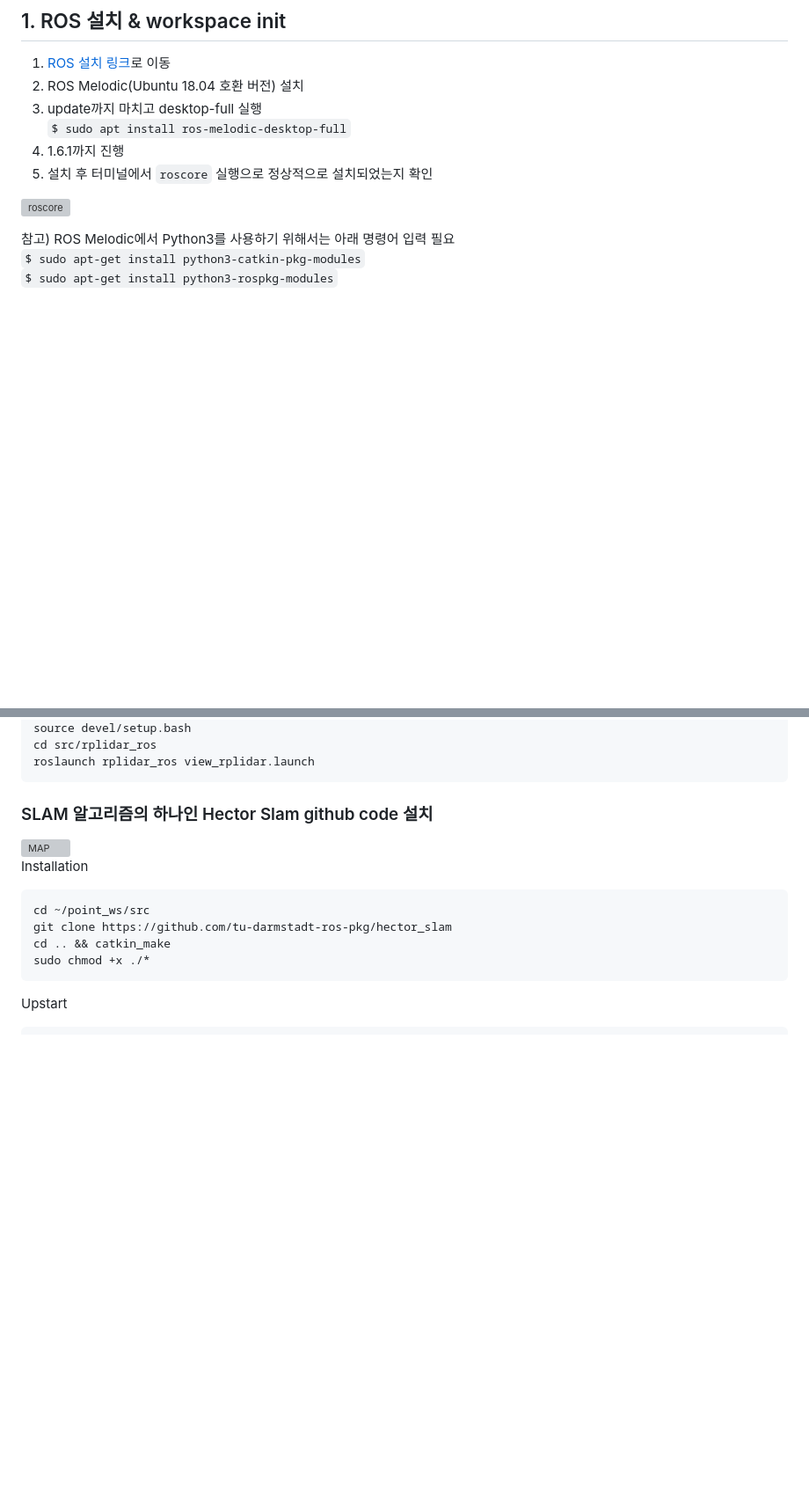
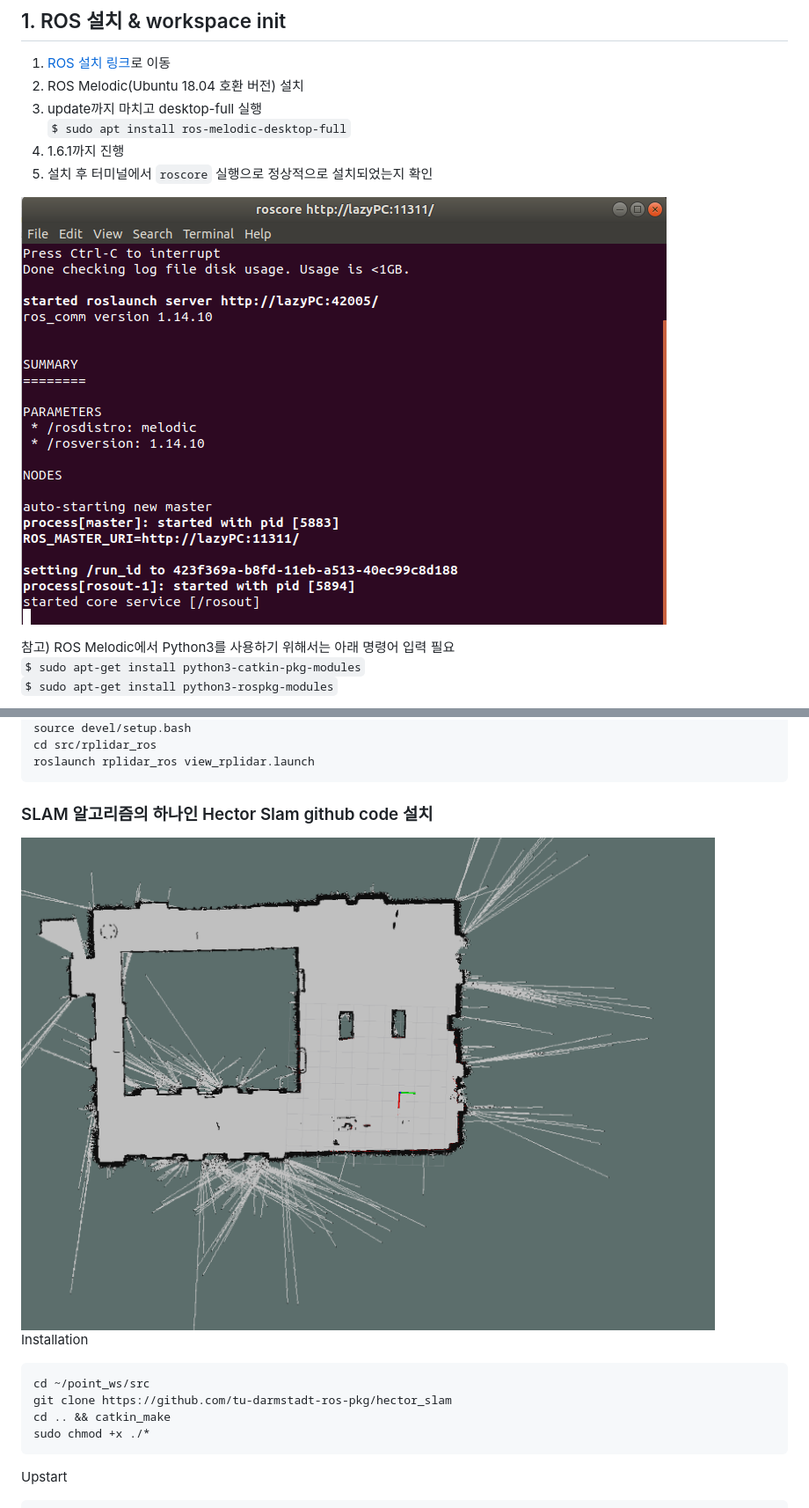
Before and after one commit to DYDevelop/2023-MSLB-Capstone-Team-Project, a Markdown page: README.md, 2 parts joined by grey strips. Shown at 88% size. GitHub-like rendering; blank space fills up the shorter version; grey boxes are pictures that could not be loaded.

````diff
--- a/README.md
+++ b/README.md
@@ -36,7 +36,7 @@
 4) 1.6.1까지 진행
 5) 설치 후 터미널에서 `roscore` 실행으로 정상적으로 설치되었는지 확인
 
-![roscore](image/roscore.png)
+![roscore](images/roscore.png)
 
 참고) ROS Melodic에서 Python3를 사용하기 위해서는 아래 명령어 입력 필요
 `$ sudo apt-get install python3-catkin-pkg-modules`
@@ -153,7 +153,7 @@ roslaunch rplidar_ros view_rplidar.launch
 ```
 
 ### SLAM 알고리즘의 하나인 Hector Slam github code 설치
-![MAP](image/rviz_screenshot_2023_05_23-15_55_42.png)
+![MAP](images/rviz_screenshot_2023_05_23-15_55_42.png)
 Installation
 ```
 cd ~/point_ws/src
````
